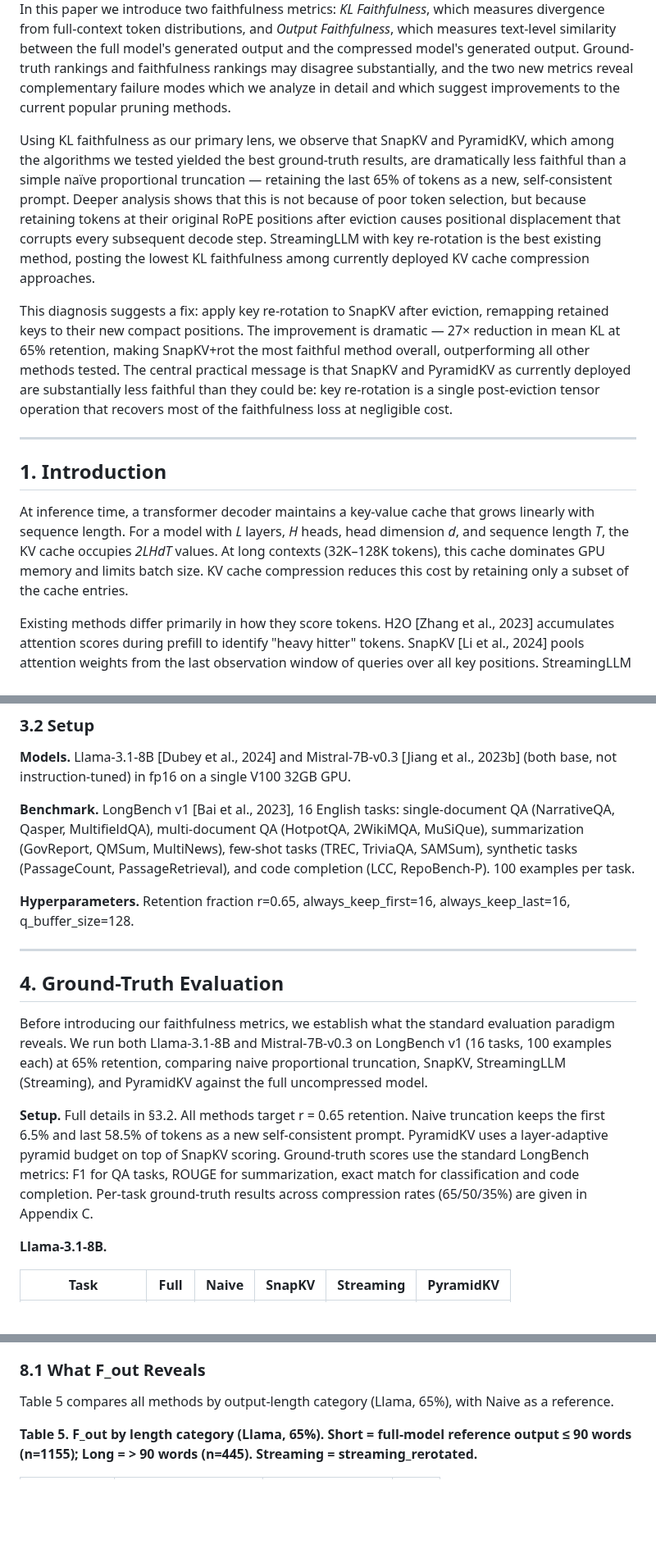
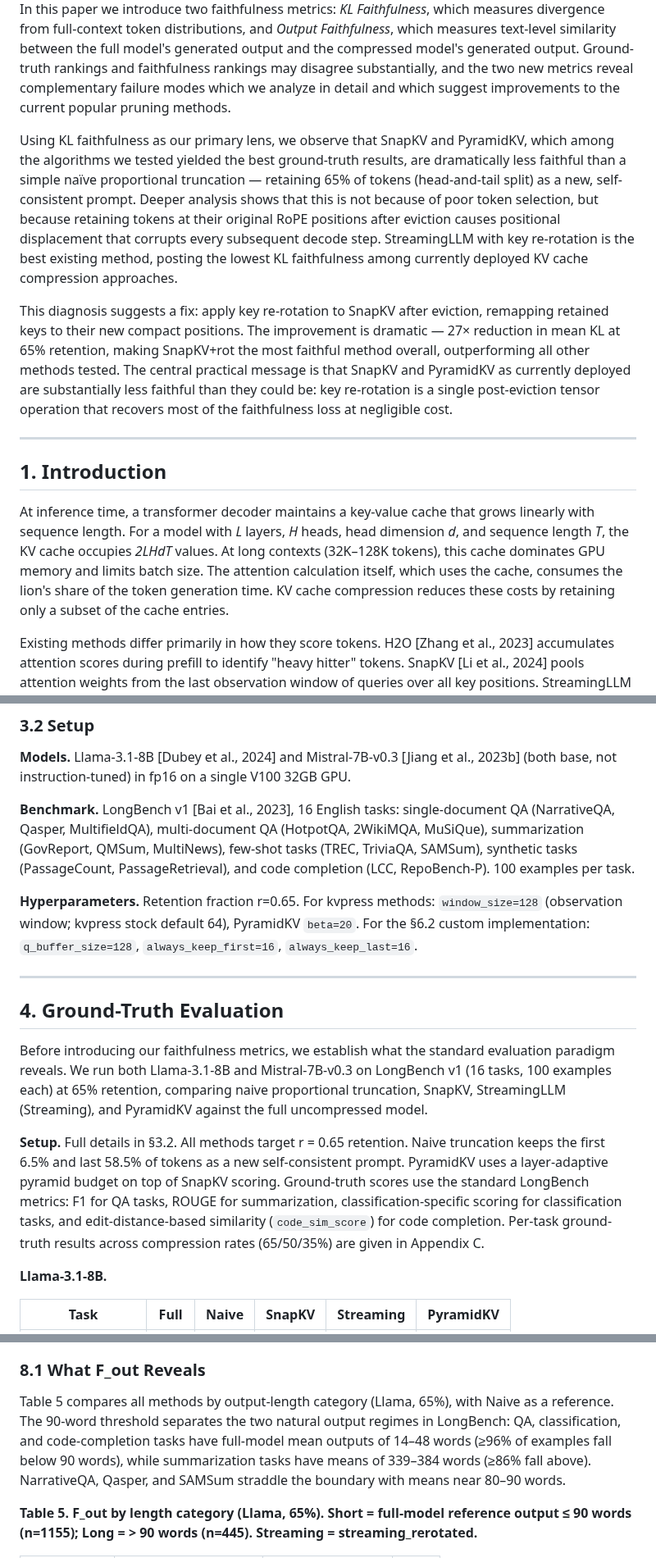
Before and after one commit to benzenecacheq/llmopt, a Markdown page: pprune/paper_kv_faithfulness.md, 3 parts joined by grey strips. Shown at 82% size. GitHub-like rendering; blank space fills up the shorter version.

```diff
--- a/pprune/paper_kv_faithfulness.md
+++ b/pprune/paper_kv_faithfulness.md
@@ -8,7 +8,7 @@ KV cache compression is motivated by a simple observation: long-context inferenc
 
 Standard benchmarks measure whether a compressed model gives the correct answer according to ground-truth labels. We argue this is the wrong  objective: the goal of compression should be approximation fidelity — producing the same output the full-context model would have produced. In this  paper we introduce two faithfulness metrics: *KL Faithfulness*, which measures divergence from full-context token distributions, and *Output Faithfulness*, which measures text-level similarity between the full model's generated output and the compressed model's generated output. Ground-truth rankings and faithfulness rankings may disagree substantially, and the two new metrics reveal complementary failure modes which we analyze in detail and which suggest improvements to the current popular pruning methods.
 
-Using KL faithfulness as our primary lens, we observe that SnapKV and PyramidKV, which among the algorithms we tested yielded the best ground-truth results, are dramatically less faithful than a simple naïve proportional truncation — retaining the last 65% of tokens as a new, self-consistent prompt.  Deeper analysis shows that this is not because of poor token selection, but because retaining tokens at their original RoPE positions after eviction causes positional displacement that corrupts every subsequent decode step. StreamingLLM with key re-rotation is the best existing method, posting the lowest KL faithfulness among currently deployed KV cache compression approaches.
+Using KL faithfulness as our primary lens, we observe that SnapKV and PyramidKV, which among the algorithms we tested yielded the best ground-truth results, are dramatically less faithful than a simple naïve proportional truncation — retaining 65% of tokens (head-and-tail split) as a new, self-consistent prompt.  Deeper analysis shows that this is not because of poor token selection, but because retaining tokens at their original RoPE positions after eviction causes positional displacement that corrupts every subsequent decode step. StreamingLLM with key re-rotation is the best existing method, posting the lowest KL faithfulness among currently deployed KV cache compression approaches.
 
 This diagnosis suggests a fix: apply key re-rotation to SnapKV after eviction, remapping retained keys to their new compact positions. The improvement is dramatic — 27× reduction in mean KL at 65% retention, making SnapKV+rot the most faithful method overall, outperforming all other methods tested. The central practical message is that SnapKV and PyramidKV as currently deployed are substantially less faithful than they could be: key re-rotation is a single post-eviction tensor operation that recovers most of the faithfulness loss at negligible cost.
 
@@ -16,7 +16,7 @@ This diagnosis suggests a fix: apply key re-rotation to SnapKV after eviction, r
 
 ## 1. Introduction
 
-At inference time, a transformer decoder maintains a key-value cache that grows linearly with sequence length. For a model with *L* layers, *H* heads, head dimension *d*, and sequence length *T*, the KV cache occupies *2LHdT* values. At long contexts (32K–128K tokens), this cache dominates GPU memory and limits batch size. KV cache compression reduces this cost by retaining only a subset of the cache entries.
+At inference time, a transformer decoder maintains a key-value cache that grows linearly with sequence length. For a model with *L* layers, *H* heads, head dimension *d*, and sequence length *T*, the KV cache occupies *2LHdT* values. At long contexts (32K–128K tokens), this cache dominates GPU memory and limits batch size. The attention calculation itself, which uses the cache, consumes the lion's share of the token generation time.  KV cache compression reduces these costs by retaining only a subset of the cache entries.
 
 Existing methods differ primarily in how they score tokens. H2O [Zhang et al., 2023] accumulates attention scores during prefill to identify "heavy hitter" tokens. SnapKV [Li et al., 2024] pools attention weights from the last observation window of queries over all key positions. StreamingLLM [Xiao et al., 2023] retains a fixed set of attention sink tokens plus a recency window. All of these methods share the same mechanism: they process the full prompt, compute importance scores, then evict a subset of the tokens from the KV cache, attending only to the retained subset during generation.
 
@@ -85,7 +85,7 @@ All methods in this section target 65% token retention (r = 0.65). We use propor
 
 **Benchmark.** LongBench v1 [Bai et al., 2023], 16 English tasks: single-document QA (NarrativeQA, Qasper, MultifieldQA), multi-document QA (HotpotQA, 2WikiMQA, MuSiQue), summarization (GovReport, QMSum, MultiNews), few-shot tasks (TREC, TriviaQA, SAMSum), synthetic tasks (PassageCount, PassageRetrieval), and code completion (LCC, RepoBench-P). 100 examples per task.
 
-**Hyperparameters.** Retention fraction r=0.65, always_keep_first=16, always_keep_last=16, q_buffer_size=128.
+**Hyperparameters.** Retention fraction r=0.65. For kvpress methods: `window_size=128` (observation window; kvpress stock default 64), PyramidKV `beta=20`. For the §6.2 custom implementation: `q_buffer_size=128`, `always_keep_first=16`, `always_keep_last=16`.
 
 ---
 
@@ -93,7 +93,7 @@ All methods in this section target 65% token retention (r = 0.65). We use propor
 
 Before introducing our faithfulness metrics, we establish what the standard evaluation paradigm reveals. We run both Llama-3.1-8B and Mistral-7B-v0.3 on LongBench v1 (16 tasks, 100 examples each) at 65% retention, comparing naive proportional truncation, SnapKV, StreamingLLM (Streaming), and PyramidKV against the full uncompressed model.
 
-**Setup.** Full details in §3.2. All methods target r = 0.65 retention. Naive truncation keeps the first 6.5% and last 58.5% of tokens as a new self-consistent prompt. PyramidKV uses a layer-adaptive pyramid budget on top of SnapKV scoring. Ground-truth scores use the standard LongBench metrics: F1 for QA tasks, ROUGE for summarization, exact match for classification and code completion. Per-task ground-truth results across compression rates (65/50/35%) are given in Appendix C.
+**Setup.** Full details in §3.2. All methods target r = 0.65 retention. Naive truncation keeps the first 6.5% and last 58.5% of tokens as a new self-consistent prompt. PyramidKV uses a layer-adaptive pyramid budget on top of SnapKV scoring. Ground-truth scores use the standard LongBench metrics: F1 for QA tasks, ROUGE for summarization, classification-specific scoring for classification tasks, and edit-distance-based similarity (`code_sim_score`) for code completion. Per-task ground-truth results across compression rates (65/50/35%) are given in Appendix C.
 
 **Llama-3.1-8B.**
 
@@ -567,7 +567,7 @@ KL is measured at every generation step. Post-prefill eviction creates gaps in t
 
 ### 8.1 What F_out Reveals
 
-Table 5 compares all methods by output-length category (Llama, 65%), with Naive as a reference.
+Table 5 compares all methods by output-length category (Llama, 65%), with Naive as a reference. The 90-word threshold separates the two natural output regimes in LongBench: QA, classification, and code-completion tasks have full-model mean outputs of 14–48 words (≥96% of examples fall below 90 words), while summarization tasks have means of 339–384 words (≥86% fall above). NarrativeQA, Qasper, and SAMSum straddle the boundary with means near 80–90 words.
 
 **Table 5. F_out by length category (Llama, 65%). Short = full-model reference output ≤ 90 words (n=1155); Long = > 90 words (n=445). Streaming = streaming_rerotated.**
 
```
Also changed, not shown: other parts of pprune/paper_kv_faithfulness.md (+26 -11 lines).
